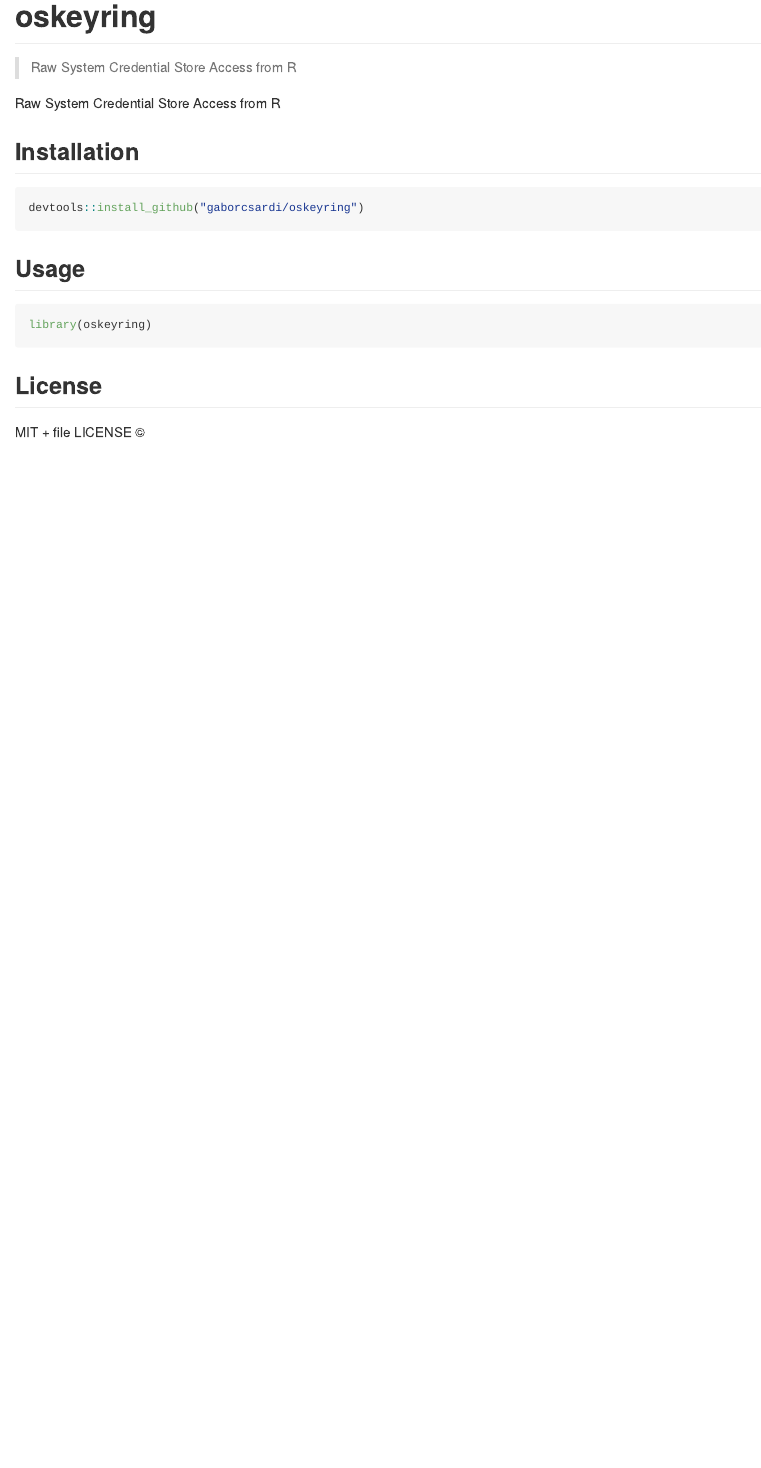
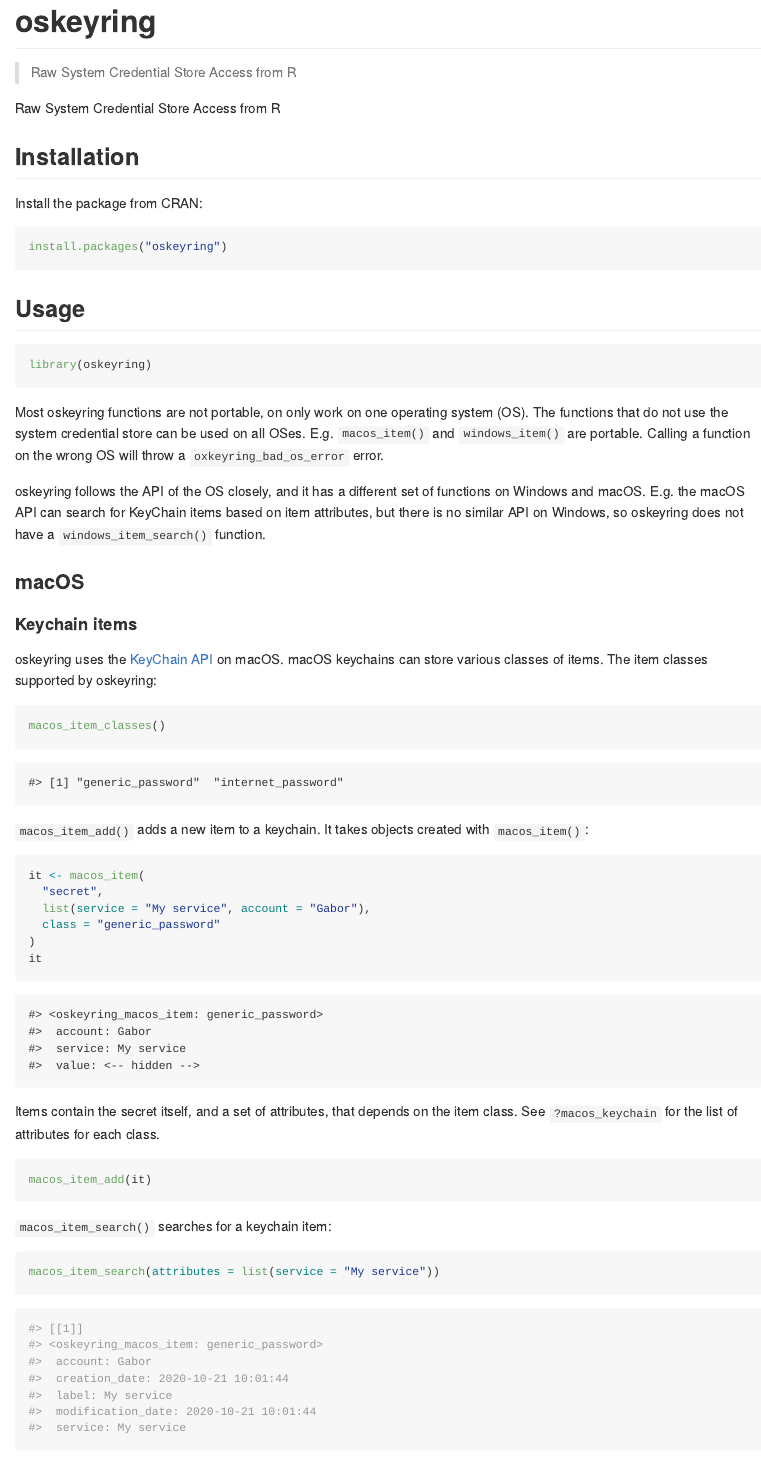
Before and after one commit to r-lib/oskeyring, an R Markdown document (README.Rmd): the page in a window 1100 px wide, from its top. The pictures show the output file README.md that the author committed with the source, drawn offline in the style of GitHub; badge pictures from the web are left out.

Commit message:
macOS part of the README

````diff
--- a/README.Rmd
+++ b/README.Rmd
@@ -1,3 +1,10 @@
+---
+output: github_document
+editor_options:
+  markdown:
+    wrap: sentence
+    canonical: true
+---
 
 ```{r, setup, echo = FALSE, message = FALSE}
 knitr::opts_chunk$set(
@@ -12,16 +19,20 @@
 
 > Raw System Credential Store Access from R
 
-[![](http://www.r-pkg.org/badges/version/oskeyring)](http://www.r-pkg.org/pkg/oskeyring)
-[![CRAN RStudio mirror downloads](http://cranlogs.r-pkg.org/badges/oskeyring)](http://www.r-pkg.org/pkg/oskeyring)
+<!-- badges: start -->
 
+[![](http://www.r-pkg.org/badges/version/oskeyring)](http://www.r-pkg.org/pkg/oskeyring) [![CRAN RStudio mirror downloads](http://cranlogs.r-pkg.org/badges/oskeyring)](http://www.r-pkg.org/pkg/oskeyring)
+
+<!-- badges: end -->
 
 Raw System Credential Store Access from R
 
 ## Installation
 
+Install the package from CRAN:
+
 ```{r eval = FALSE}
-devtools::install_github("gaborcsardi/oskeyring")
+install.packages("oskeyring")
 ```
 
 ## Usage
@@ -30,3 +41,56 @@
 library(oskeyring)
 ```
 
+Most oskeyring functions are not portable, on only work on one operating system (OS).
+The functions that do not use the system credential store can be used on all OSes.
+E.g. `macos_item()` and `windows_item()` are portable.
+Calling a function on the wrong OS will throw a `oxkeyring_bad_os_error` error.
+
+oskeyring follows the API of the OS closely, and it has a different set of functions on Windows and macOS.
+E.g. the macOS API can search for KeyChain items based on item attributes, but there is no similar API on Windows, so oskeyring does not have a `windows_item_search()` function.
+
+### macOS
+
+#### Keychain items
+
+oskeyring uses the [KeyChain API](https://developer.apple.com/documentation/security/keychain_services) on macOS.
+macOS keychains can store various classes of items.
+The item classes supported by oskeyring:
+
+```{r}
+macos_item_classes()
+```
+
+`macos_item_add()` adds a new item to a keychain.
+It takes objects created with `macos_item()`:
+
+```{r}
+it <- macos_item(
+  "secret",
+  list(service = "My service", account = "Gabor"),
+  class = "generic_password"
+)
+it
+```
+
+Items contain the secret itself, and a set of attributes, that depends on the item class.
+See `?macos_keychain` for the list of attributes for each class.
+
+``` r
+macos_item_add(it)
+```
+
+`macos_item_search()` searches for a keychain item:
+
+``` r
+macos_item_search(attributes = list(service = "My service"))
+```
+
+``` r
+#> [[1]]
+#> <oskeyring_macos_item: generic_password>
+#>  account: Gabor
+#>  creation_date: 2020-10-21 10:01:44
+#>  label: My service
+#>  modification_date: 2020-10-21 10:01:44
+#>  service: My service
@@ -33,3 +124,3 @@
 ## License
 
-MIT + file LICENSE ©
+MIT © [RStudio](https://github.com/rstudio)
````
Also changed, not shown: README.md, README.Rmd (27 more changed lines).
